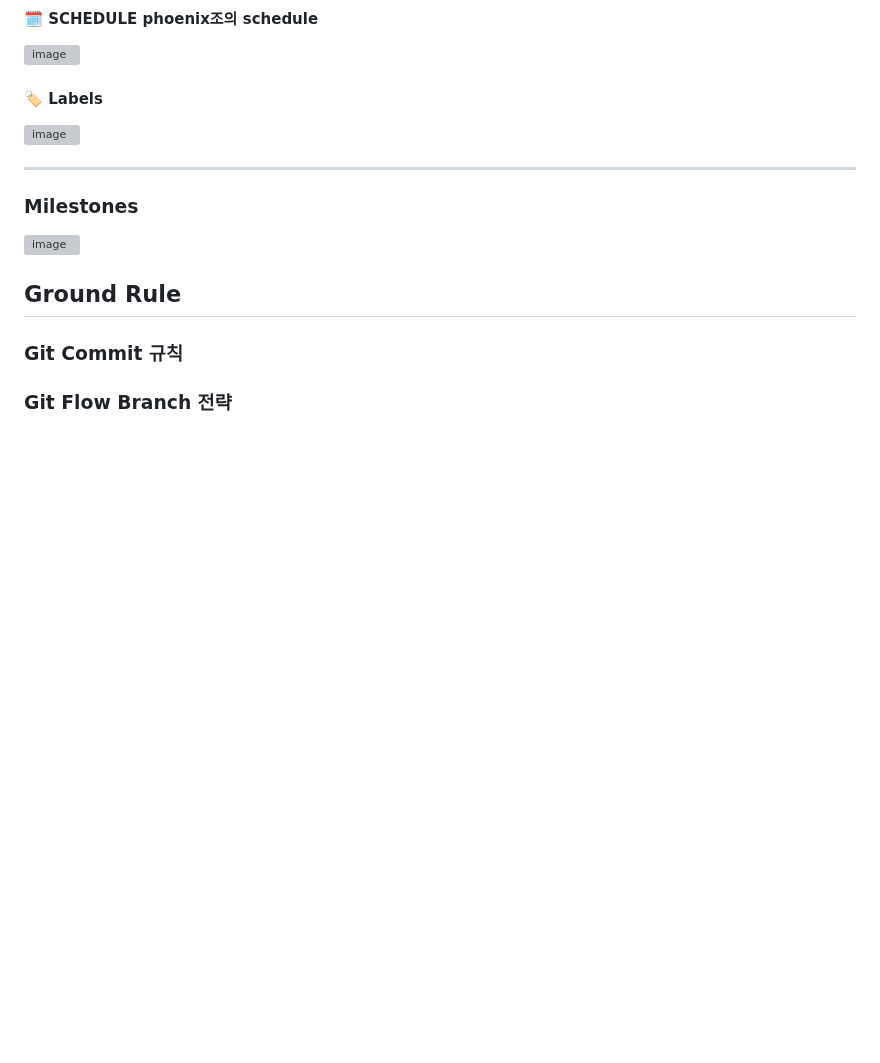
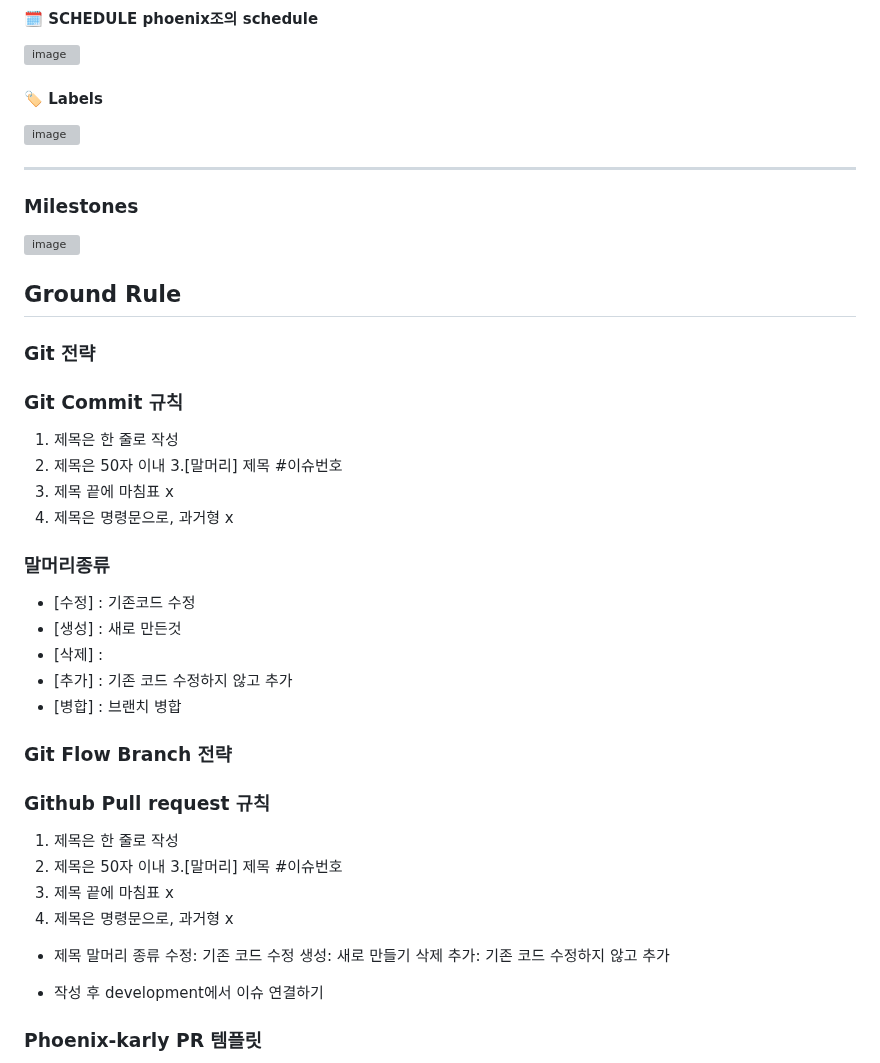
Before and after one commit to phoenix-kurly/phoenix-kurly, a Markdown page: README.md, the part around one of its changes. Rendered like a GitHub page; blank space fills up the shorter version; grey boxes are pictures that could not be loaded.

```diff
--- a/README.md
+++ b/README.md
@@ -37,5 +69,37 @@
   <img width="1043" alt="image" src="https://user-images.githubusercontent.com/83347465/217457033-c21b2ccc-4325-46b0-84ce-ab5a216aa201.png">
 
  ## Ground Rule
+  ### Git 전략
   ### Git Commit 규칙
-  ### Git Flow Branch 전략
+ 1. 제목은 한 줄로 작성
+ 2. 제목은 50자 이내
+ 3.[말머리] 제목 #이슈번호
+ 4. 제목 끝에 마침표 x
+ 5. 제목은 명령문으로, 과거형 x
+
+ ### 말머리종류
+ * [수정] : 기존코드 수정
+ * [생성] : 새로 만든것
+ * [삭제] :
+ * [추가] : 기존 코드 수정하지 않고 추가
+ * [병합] : 브랜치 병합
+
+ ### Git Flow Branch 전략
+
+ ### Github Pull request 규칙
+ 1. 제목은 한 줄로 작성
+ 2. 제목은 50자 이내
+ 3.[말머리] 제목 #이슈번호
+ 4. 제목 끝에 마침표 x
+ 5. 제목은 명령문으로, 과거형 x
+
+ * 제목 말머리 종류
+ 수정: 기존 코드 수정
+ 생성: 새로 만들기
+ 삭제
+ 추가: 기존 코드 수정하지 않고 추가
+
+ * 작성 후 development에서 이슈 연결하기
+
+ ### Phoenix-karly PR 템플릿
+
```
Also changed, not shown: other parts of README.md (+37 -3 lines).
